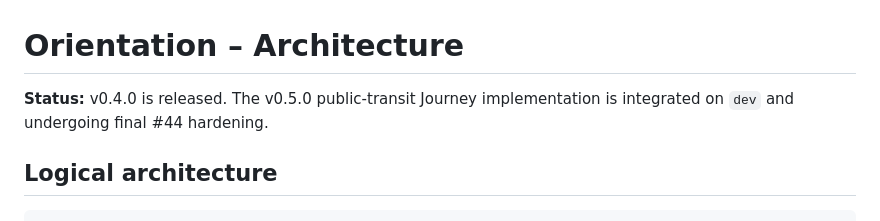
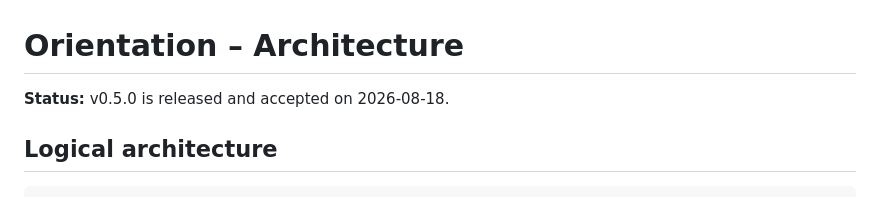
Before and after one commit to wgt-system/orientation, a Markdown page: docs/10_ARCHITECTURE.md, the part around the change. GitHub-like rendering.

Commit message:
Finalize architecture status for v0.5.0 release

```diff
--- a/docs/10_ARCHITECTURE.md
+++ b/docs/10_ARCHITECTURE.md
@@ -1,6 +1,6 @@
 # Orientation – Architecture
 
-**Status:** v0.4.0 is released. The v0.5.0 public-transit Journey implementation is integrated on `dev` and undergoing final #44 hardening.
+**Status:** v0.5.0 is released and accepted on 2026-08-18.
 
 ## Logical architecture
 
```
